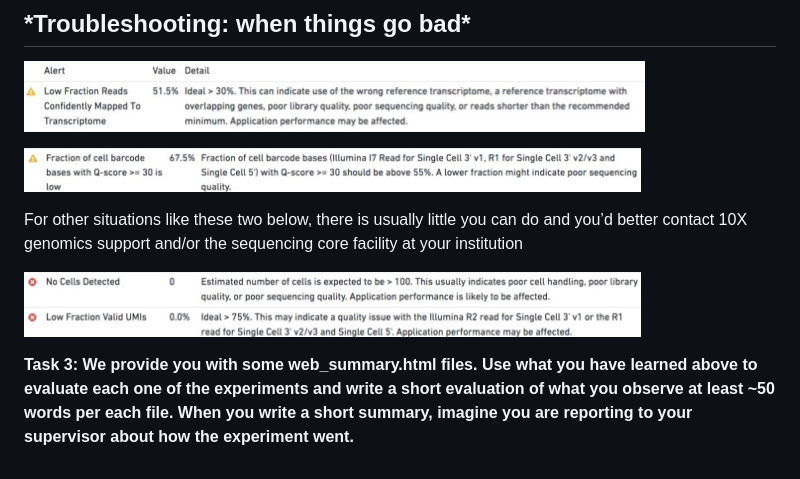
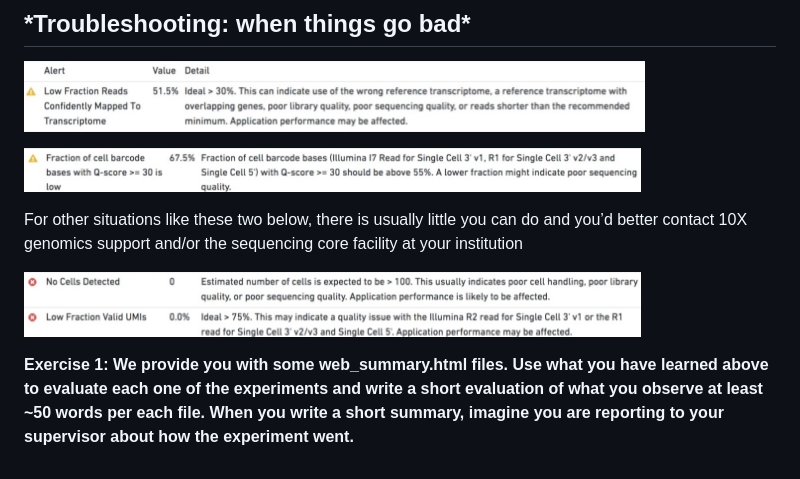
Before and after one commit to sib-swiss/single-cell-python-training, a Markdown page: ipynb/day1-1a_cellranger.md, the part around the change. Drawn GitHub-style.

Commit message:
Cellranger notebook2

```diff
--- a/ipynb/day1-1a_cellranger.md
+++ b/ipynb/day1-1a_cellranger.md
@@ -151,9 +151,8 @@ Plots showing the effect of decreased sequencing depth on observed library compl
 ![](Aspose.Words.2e953e9a-44c0-496e-9758-25b7bd47b079.010.jpeg)
 
 
-
 For other situations like these two below, there is usually little you can do and you’d better contact 10X genomics support and/or the sequencing core facility at your institution
 
 ![](Aspose.Words.2e953e9a-44c0-496e-9758-25b7bd47b079.011.jpeg)
 
-**Task 3: We provide you with some web\_summary.html files. Use what you have learned above to evaluate each one of the experiments and write a short evaluation of what you observe at least ~50 words per each file. When you write a short summary, imagine you are reporting to your supervisor about how the experiment went.**
+**Exercise 1: We provide you with some web\_summary.html files. Use what you have learned above to evaluate each one of the experiments and write a short evaluation of what you observe at least ~50 words per each file. When you write a short summary, imagine you are reporting to your supervisor about how the experiment went.**
```
